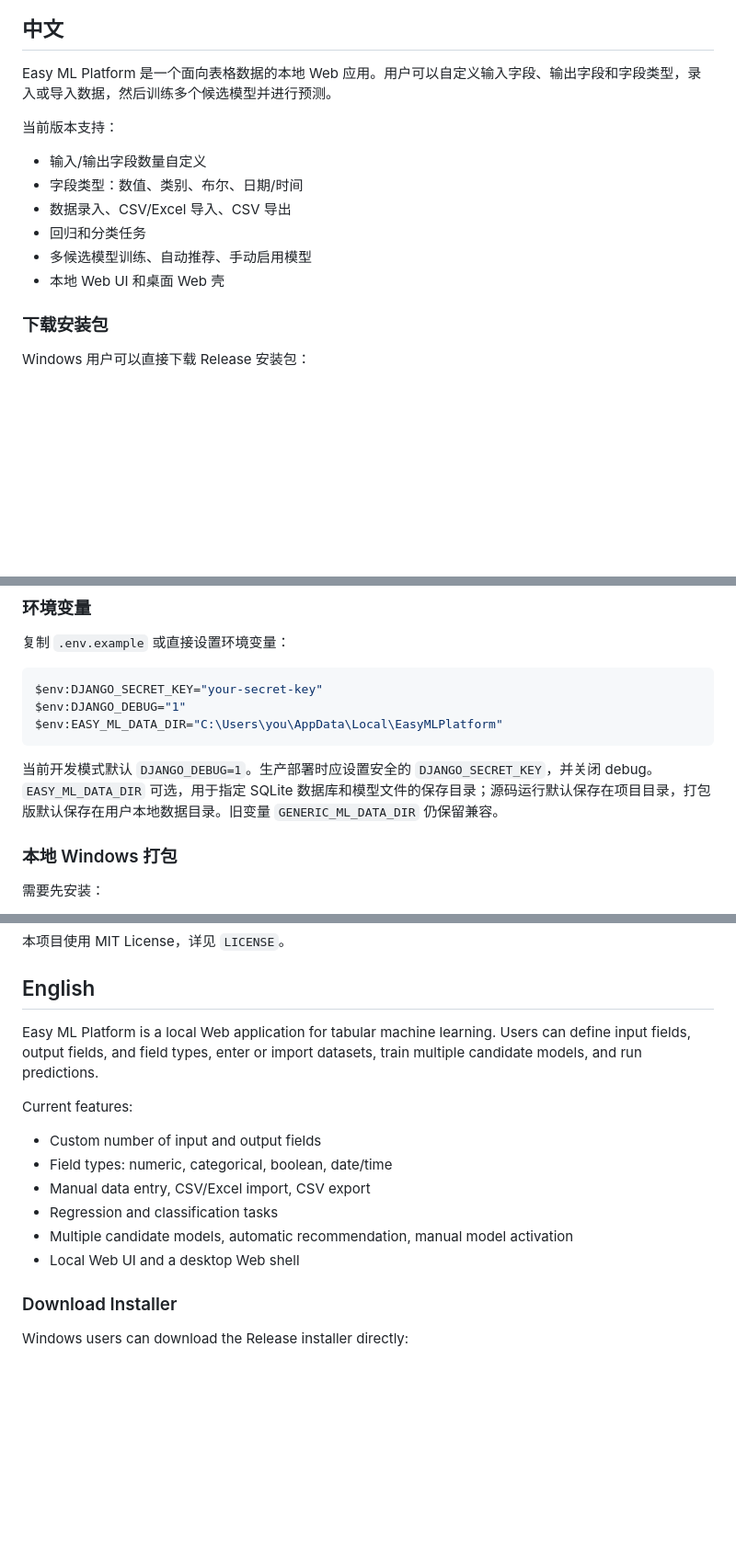
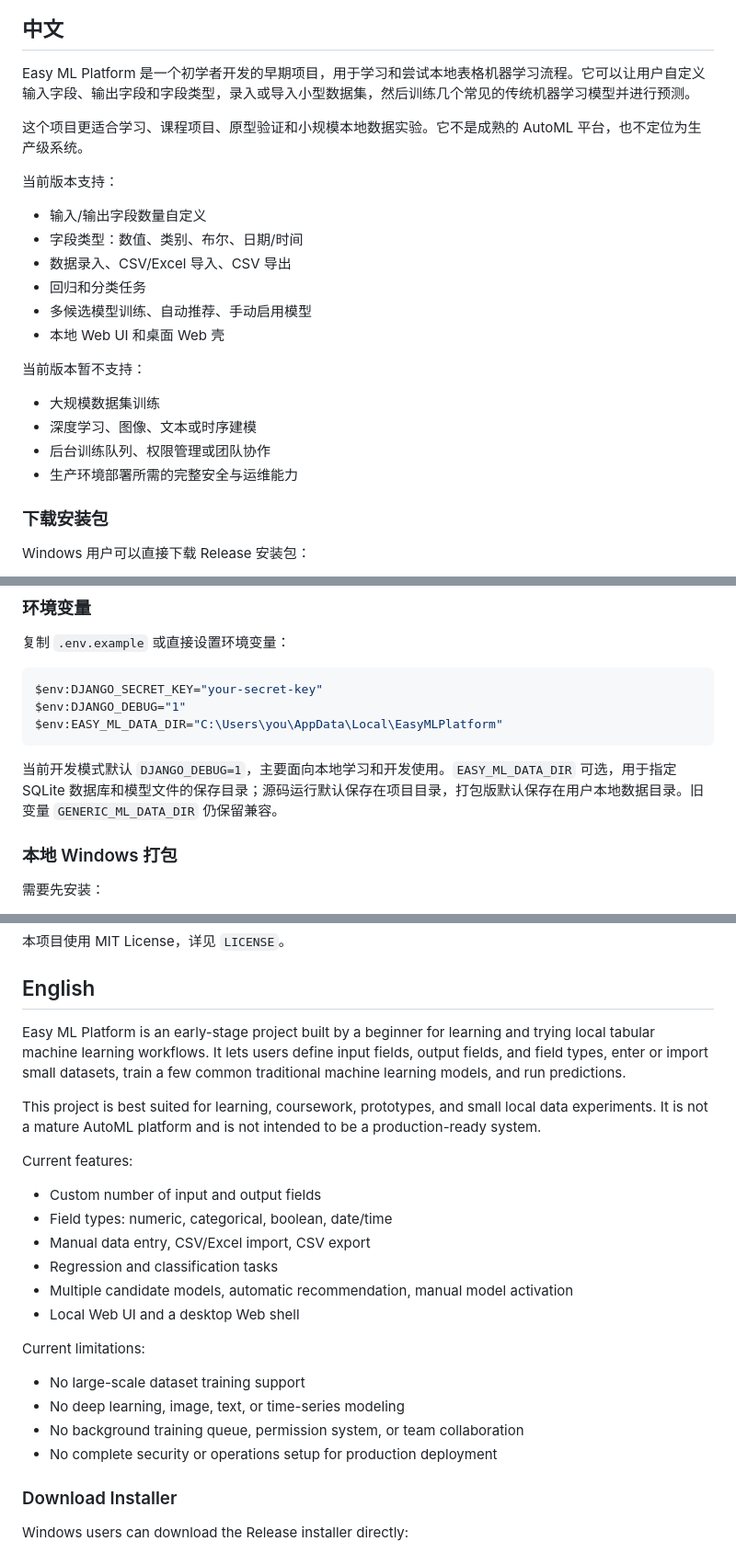
Before and after one commit to weizhiyuan0418/easy-ml-platform, a Markdown page: README.md, 3 parts joined by grey strips. Shown at 92% size. GitHub-like rendering; blank space fills up the shorter version.

Commit message:
Clarify beginner project scope in README

````diff
--- a/README.md
+++ b/README.md
@@ -7,7 +7,9 @@
 
 ## 中文
 
-Easy ML Platform 是一个面向表格数据的本地 Web 应用。用户可以自定义输入字段、输出字段和字段类型，录入或导入数据，然后训练多个候选模型并进行预测。
+Easy ML Platform 是一个初学者开发的早期项目，用于学习和尝试本地表格机器学习流程。它可以让用户自定义输入字段、输出字段和字段类型，录入或导入小型数据集，然后训练几个常见的传统机器学习模型并进行预测。
+
+这个项目更适合学习、课程项目、原型验证和小规模本地数据实验。它不是成熟的 AutoML 平台，也不定位为生产级系统。
 
 当前版本支持：
 
@@ -17,6 +19,13 @@ Easy ML Platform 是一个面向表格数据的本地 Web 应用。用户可以
 - 回归和分类任务
 - 多候选模型训练、自动推荐、手动启用模型
 - 本地 Web UI 和桌面 Web 壳
+
+当前版本暂不支持：
+
+- 大规模数据集训练
+- 深度学习、图像、文本或时序建模
+- 后台训练队列、权限管理或团队协作
+- 生产环境部署所需的完整安全与运维能力
 
 ### 下载安装包
 
@@ -125,7 +134,7 @@ $env:DJANGO_DEBUG="1"
 $env:EASY_ML_DATA_DIR="C:\Users\you\AppData\Local\EasyMLPlatform"
 ```
 
-当前开发模式默认 `DJANGO_DEBUG=1`。生产部署时应设置安全的 `DJANGO_SECRET_KEY`，并关闭 debug。`EASY_ML_DATA_DIR` 可选，用于指定 SQLite 数据库和模型文件的保存目录；源码运行默认保存在项目目录，打包版默认保存在用户本地数据目录。旧变量 `GENERIC_ML_DATA_DIR` 仍保留兼容。
+当前开发模式默认 `DJANGO_DEBUG=1`，主要面向本地学习和开发使用。`EASY_ML_DATA_DIR` 可选，用于指定 SQLite 数据库和模型文件的保存目录；源码运行默认保存在项目目录，打包版默认保存在用户本地数据目录。旧变量 `GENERIC_ML_DATA_DIR` 仍保留兼容。
 
 ### 本地 Windows 打包
 
@@ -192,7 +201,9 @@ py -3 tools\verify_project.py
 
 ## English
 
-Easy ML Platform is a local Web application for tabular machine learning. Users can define input fields, output fields, and field types, enter or import datasets, train multiple candidate models, and run predictions.
+Easy ML Platform is an early-stage project built by a beginner for learning and trying local tabular machine learning workflows. It lets users define input fields, output fields, and field types, enter or import small datasets, train a few common traditional machine learning models, and run predictions.
+
+This project is best suited for learning, coursework, prototypes, and small local data experiments. It is not a mature AutoML platform and is not intended to be a production-ready system.
 
 Current features:
 
@@ -202,6 +213,13 @@ Current features:
 - Regression and classification tasks
 - Multiple candidate models, automatic recommendation, manual model activation
 - Local Web UI and a desktop Web shell
+
+Current limitations:
+
+- No large-scale dataset training support
+- No deep learning, image, text, or time-series modeling
+- No background training queue, permission system, or team collaboration
+- No complete security or operations setup for production deployment
 
 ### Download Installer
 
````
Also changed, not shown: other parts of README.md (+1 -1 lines).
